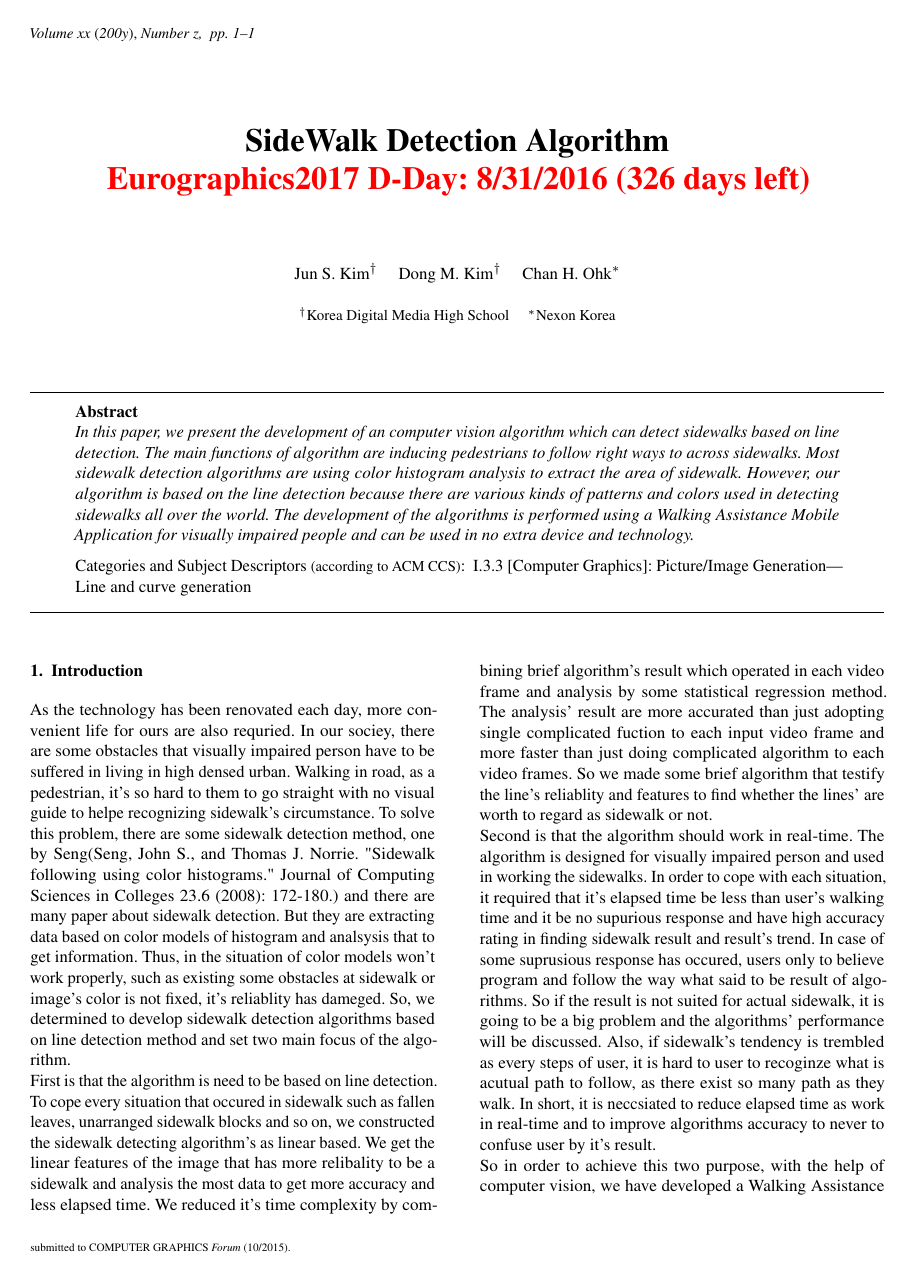
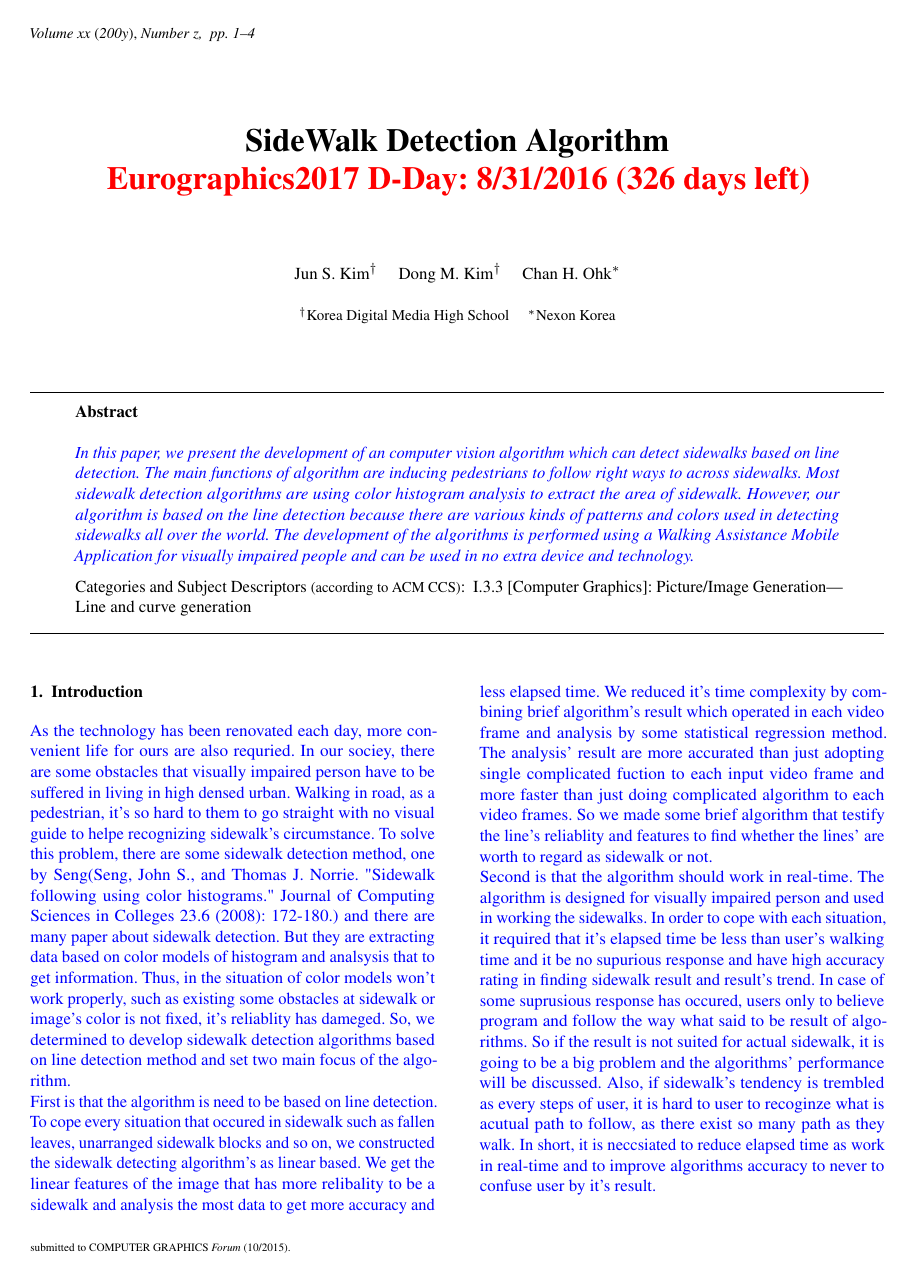
Before and after one commit to channgo2203/Vision, a LaTeX document (ResearchPaper/sidewalk.tex, which reads ResearchPaper/abstract.tex, ResearchPaper/introduction.tex, ResearchPaper/ourmethod.tex): page 1 of 4. The pictures show the PDF file ResearchPaper/sidewalk.pdf that the author committed with the source.

Commit message:
Add NEW tag (modify later)

```diff
--- a/ResearchPaper/abstract.tex
+++ b/ResearchPaper/abstract.tex
@@ -1,7 +1,6 @@
+\begin{abstract}
 
-
-\begin{abstract}
-In this paper, we present the development of an computer vision algorithm which can detect sidewalks based on line detection. The main functions of algorithm are inducing pedestrians to follow right ways to across sidewalks. Most sidewalk detection algorithms are using color histogram analysis to extract the area of sidewalk. However, our algorithm is based on the line detection because there are various kinds of patterns and colors used in detecting sidewalks all over the world. The development of the algorithms is performed using a Walking Assistance Mobile Application for visually impaired people and can be used in no extra device and technology.
+\NEW{In this paper, we present the development of an computer vision algorithm which can detect sidewalks based on line detection. The main functions of algorithm are inducing pedestrians to follow right ways to across sidewalks. Most sidewalk detection algorithms are using color histogram analysis to extract the area of sidewalk. However, our algorithm is based on the line detection because there are various kinds of patterns and colors used in detecting sidewalks all over the world. The development of the algorithms is performed using a Walking Assistance Mobile Application for visually impaired people and can be used in no extra device and technology.}
 
 \begin{classification} % according to http://www.acm.org/class/1998/
 \CCScat{Computer Graphics}{I.3.3}{Picture/Image Generation}{Line and curve generation}
--- a/ResearchPaper/introduction.tex
+++ b/ResearchPaper/introduction.tex
@@ -1,6 +1,6 @@
 \section{Introduction}
 \label{sec:intro}
-As the technology has been renovated each day, more convenient life for ours are also requried. In our sociey, there are some obstacles that visually impaired person have to be suffered in living in high densed urban. Walking in road, as a pedestrian, it's so hard to them to go straight with no visual guide to helpe recognizing sidewalk's circumstance. To solve this problem, there are some sidewalk detection method, one by Seng(Seng, John S., and Thomas J. Norrie. "Sidewalk following using color histograms." Journal of Computing Sciences in Colleges 23.6 (2008): 172-180.) and there are many paper about sidewalk detection. But they are extracting data based on color models of histogram and analsysis that to get information. Thus, in the situation of color models won't work properly, such as existing some obstacles at sidewalk or image's color is not fixed, it's reliablity has dameged. So, we determined to develop sidewalk detection algorithms based on line detection method and set two main focus of the algorithm.
+\NEW{As the technology has been renovated each day, more convenient life for ours are also requried. In our sociey, there are some obstacles that visually impaired person have to be suffered in living in high densed urban. Walking in road, as a pedestrian, it's so hard to them to go straight with no visual guide to helpe recognizing sidewalk's circumstance. To solve this problem, there are some sidewalk detection method, one by Seng(Seng, John S., and Thomas J. Norrie. "Sidewalk following using color histograms." Journal of Computing Sciences in Colleges 23.6 (2008): 172-180.) and there are many paper about sidewalk detection. But they are extracting data based on color models of histogram and analsysis that to get information. Thus, in the situation of color models won't work properly, such as existing some obstacles at sidewalk or image's color is not fixed, it's reliablity has dameged. So, we determined to develop sidewalk detection algorithms based on line detection method and set two main focus of the algorithm.
 \newline First is that the algorithm is need to be based on line detection. To cope every situation that occured in sidewalk such as fallen leaves, unarranged sidewalk blocks and so on, we constructed the sidewalk detecting algorithm's as linear based. We get the linear features of the image that has more relibality to be a sidewalk and analysis the most data to get more accuracy and less elapsed time. We reduced it's time complexity by combining brief algorithm's result which operated in each video frame and analysis by some statistical regression method. The analysis' result are more accurated than just adopting single complicated fuction to each input video frame and more faster than just doing complicated algorithm to each video frames. So we made some brief algorithm that testify the line's reliablity and features to find whether the lines' are worth to regard as sidewalk or not.
 \newline
 Second is that the algorithm should work in real-time. The algorithm is designed for visually impaired person and used in working the sidewalks. In order to cope with each situation, it required that it's elapsed time be less than user's walking time and it be no supurious response and have high accuracy rating in finding sidewalk result and result's trend. In case of some suprusious response has occured, users only to believe program and follow the way what said to be result of algorithms. So if the result is not suited for actual sidewalk, it is going to be a big problem and the algorithms' performance will be discussed. Also, if sidewalk's tendency is trembled as every steps of user, it is hard to user to recoginze what is acutual path to follow, as there exist so many path as they walk. In short, it is neccsiated to reduce elapsed time as work in real-time and to improve algorithms accuracy to never to confuse user by it's result.
@@ -9,4 +9,4 @@ So in order to achieve this two purpose, with the help of computer vision, we ha
 \newline
 In this paper, we focus on the line detection and tendency of realtime images. We have studied how visually impaired people are walking on the sidewalk and what can usually happen in real world. The real world means that there are many fallen leaves. There are some pedestrians and many colors of blocks. Besides, there might be some corners where people must turn the direction at the sidewalk. So, we made algortihms to solve these problems in line detection.
 \newline
-In our algorithms, by comparing the subsequent video frames with realtime video frames, we increase the reliability of direction. This algorithm has little to do with machine learning, but it looks for accumlated input data set and evaluates the actual direction of pedestrian wants just like machine learning does. The goal of this algorithm is to detect the direction of users and the direction that users should follow. It gives users the information on which ways are better to follow and how to do that. As this algorithm is applied to WAAA, visually impaired people can recognize the correct direction and can make a decision about his or her way.
+In our algorithms, by comparing the subsequent video frames with realtime video frames, we increase the reliability of direction. This algorithm has little to do with machine learning, but it looks for accumlated input data set and evaluates the actual direction of pedestrian wants just like machine learning does. The goal of this algorithm is to detect the direction of users and the direction that users should follow. It gives users the information on which ways are better to follow and how to do that. As this algorithm is applied to WAAA, visually impaired people can recognize the correct direction and can make a decision about his or her way.}
--- a/ResearchPaper/ourmethod.tex
+++ b/ResearchPaper/ourmethod.tex
@@ -1,6 +1,6 @@
 \section{Our Method}
 \label{sec:ourmethod}
-The main key of our algorithm is summarizing. We apply small patch and accumulated each result. Then we summarized the result and get results. It is quite effective than just do high-accuracy algorithm to each video's frame. We reduce much time by adopting this method to get data. It is economical for doing just little time-complexity procedure and summurizing. Thanks to linear regression analysis, we easily get total data from accumulated data and it's suit well for real-time processing for program lkie this.
+\NEW{The main key of our algorithm is summarizing. We apply small patch and accumulated each result. Then we summarized the result and get results. It is quite effective than just do high-accuracy algorithm to each video's frame. We reduce much time by adopting this method to get data. It is economical for doing just little time-complexity procedure and summurizing. Thanks to linear regression analysis, we easily get total data from accumulated data and it's suit well for real-time processing for program lkie this.
 \newline\newline
 Before we applied the algorithm, there were some steps to go through. We got the video frame by server. But, to use this video frame, the video frames must be converted to countours image. To minimize elapsed time, we applied Bilateral filter to exclude frames' unexpected noises. After applying filter, we applied Canny Detection to find countours of the images. Also, we used Probabilistic Hough Transform to get lines of the images. After that, we measured the relibality of the each line. And the most reliable two lines are results. But, two lines must be different from each other. So, we set equation of M like this.
 \begin{equation}
--- a/ResearchPaper/relatedwork.tex
+++ b/ResearchPaper/relatedwork.tex
@@ -1,10 +1,10 @@
 \section{Related Work}
 \label{sec:relatedwork}
-There are some algorithm that can detect lines in real-time. Such as sidewalk as we studied, automobile's lane. Algorithms for Drone, for automobile is actively discussed. Such as Y HE(Y He, Yinghua, Hong Wang, and Bo Zhang. "Color-based road detection in urban traffic scenes." Intelligent Transportation Systems, IEEE Transactions on 5.4 (2004): 309-318.)'s road following algorithms and so on. \newline
+\NEW{There are some algorithm that can detect lines in real-time. Such as sidewalk as we studied, automobile's lane. Algorithms for Drone, for automobile is actively discussed. Such as Y HE(Y He, Yinghua, Hong Wang, and Bo Zhang. "Color-based road detection in urban traffic scenes." Intelligent Transportation Systems, IEEE Transactions on 5.4 (2004): 309-318.)'s road following algorithms and so on. \newline
 In previous algorithms, there are mostly depends on colors of images. A road following algorithm developed by Dahlkamp et al uses Gaussian color model. A benchmark road follower system, SCARF(Supervised Classification Applied to Road Following) also uses Gaussian color model too. However, There are many limitations in applying  algorithms in real world. So, we gave up using the road detection system using Color Histogram and utilized edge detection along with road shape model to detect road areas in an image. Adopting this system, we made a blueprint in our research. Contrary to their studies, we used line detection and linear regression to get reliabe line in ours and accmulated the tendency lines and found the direction of user. \newline
 We first had to apply some filter to reduce noise of the image. Tomasi (Tomasi, Carlo, and Roberto Manduchi. "Bilateral filtering for gray and color images." Computer Vision, 1998. Sixth International Conference on. IEEE, 1998) has presented the Bilteral filter by way of reduce noise of the image. It is smoothing filter for images that is characterized by being non-linear, edge-preserving, and noise-reducing. G Deng (Deng, G., and L. W. Cahill. "An adaptive Gaussian filter for noise reduction and edge detection." Nuclear Science Symposium and Medical Imaging Conference, 1993., 1993 IEEE Conference Record.. IEEE, 1993.) has present an adaptive Gaussian filter for noise reduction and edge detection. In order to get more specific information of image, although Bilteral filter has more time complexity than Gaussian's, we adopted the previous one. Tomasi has present the way to use this filter in RGB or other color model images.\newline
 After applying filters, we need to find countours of the image. To detect the image's contours, we choose Canny detection method by J. Canny(Canny, John. "A computational approach to edge detection." Pattern Analysis and Machine Intelligence, IEEE Transactions on 6 (1986): 679-698.). Canny detection has got a two threshold to find countours. By adjusting two threshold it find edges by Sobel edge detector. After that, it check ecah edge's magnitude is maximum. If it is maximum, it only apply it and connect with other edges. It has got low error ratio, no spurious response, and well localized algorithm. It's result has mainly affected by this parameter. But defining two threshold's value is not easy. So P Bao(Bao, Paul, Lei Zhang, and Xiaolin Wu. "Canny edge detection enhancement by scale multiplication." Pattern Analysis and Machine Intelligence, IEEE Transactions on 27.9 (2005): 1485-1490.) has suggested scale multiplication to enhance the quality of detection. In our algorithm, we resized the image frame and set value by some test.\newline
 To adjust appropriate threshold, video frame's color is need to be equalized. Histogram Equalization(HE) mehtod is well known algorithm to revise image. Shah(Shah, Ghous Ali, et al. "A REVIEW ON IMAGE CONTRAST ENHANCEMENT TECHNIQUES USING HISTOGRAM EQUALIZATION." Science International 27.2 (2015)) arranged this method to use. We equalized the video frame before applying The filter. The image is well-ordered by resizing and equalizing method. There are some adaptive filter and method. But our work is real-time image processing and needed to be operated in less time complexity. So we just set the threshold as a constant value. \newline
 In order to detect sidewalks, we have to find some lines in the image. There are many algorihtms that find images's line. But our algorithm is primarily based on the Probabilistic Hough Transform. Probabilistic Hough Transform(PHT) by Kiryati(Kiryati, Nahum, Yuval Eldar, and Alfred M. Bruckstein. "A probabilistic Hough transform." Pattern recognition 24.4 (1991): 303-316.) and Progressive Hough Transform(PPHT) by Barinova (Barinova, Olga, Victor Lempitsky, and Pushmeet Kholi. "On detection of multiple object instances using hough transforms." Pattern Analysis and Machine Intelligence, IEEE Transactions on 34.9 (2012): 1773-1784.) are good way to detcet line features in the image. It is a technique which can be used to isolate features of a particular shape within a image. By adopting this function to countours, we get line features of each image frame.
 Succeeding finding lines of image, we verified each line's reliablity by some equations. \newline
-Finally, we get two most reliable lines on each video frame and accumulated it. Subsequently, we do linear regression on stacked lines. Seber(Seber, George AF, and Alan J. Lee. Linear regression analysis. Vol. 936. John Wiley \& Sons, 2012.) has arranged some linear regression method. Such as Ordinary Least Squares(OLS), Generalized Least Squares(GLS), Total Least Squares(TLS) and so on. Despite the fact that GLS and TLS is more reliable for analysing data, we chose OLS to get less elapsed time to be real-time processing. It is popular and powerful estimator and it's result line has to go through average of the points. We, so as to, adopted OLS estimator to regression to get better results.
+Finally, we get two most reliable lines on each video frame and accumulated it. Subsequently, we do linear regression on stacked lines. Seber(Seber, George AF, and Alan J. Lee. Linear regression analysis. Vol. 936. John Wiley \& Sons, 2012.) has arranged some linear regression method. Such as Ordinary Least Squares(OLS), Generalized Least Squares(GLS), Total Least Squares(TLS) and so on. Despite the fact that GLS and TLS is more reliable for analysing data, we chose OLS to get less elapsed time to be real-time processing. It is popular and powerful estimator and it's result line has to go through average of the points. We, so as to, adopted OLS estimator to regression to get better results.}
```
Also changed, not shown: ResearchPaper/sidewalk.pdf, ResearchPaper/ourmethod.tex (1 more changed lines), 2 other files.
